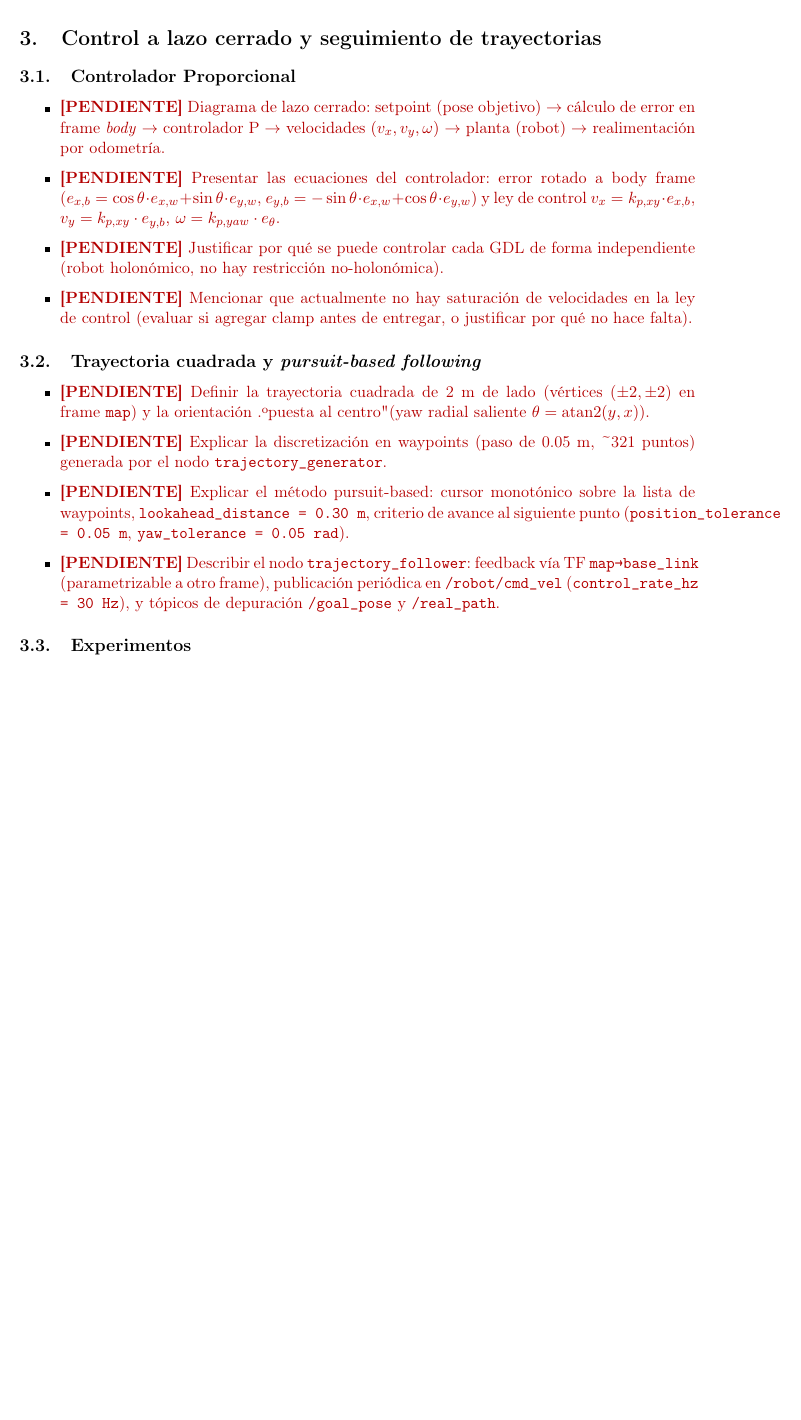
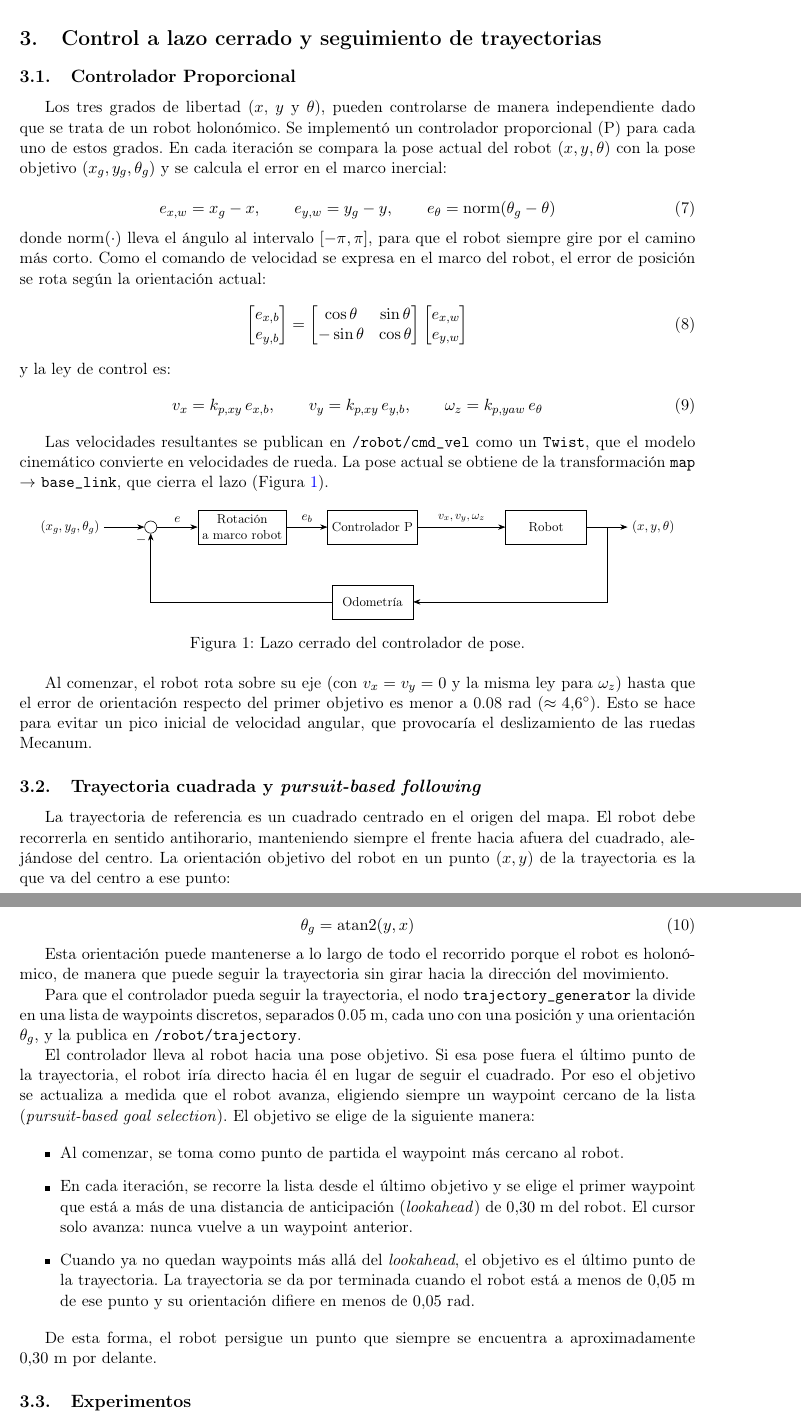
Before and after one commit to bravoivanagustin/TP_Final_Robotica, a LaTeX document (informe/Informe TP Final.tex): part of page 5 of 8 before the commit and two parts of pages 5 and 6 of 8 after it, the two joined at a grey line, cut so that both start at the same text, the shorter picture padded with empty space. Compiled offline with pdfLaTeX.

Commit message:
escribo el controlador P y la trayectoria cuadrada con pursuit en el informe

```diff
--- a/informe/Informe TP Final.tex
+++ b/informe/Informe TP Final.tex
@@ -12,6 +12,8 @@
 \usepackage{booktabs}
 \usepackage{caption}
 \usepackage{subcaption}
+\usepackage{tikz}
+\usetikzlibrary{arrows.meta,positioning,calc,babel}
 
 \hypersetup{
     colorlinks=true,
@@ -165,20 +167,73 @@ La pose se inicializa en el origen del marco \texttt{odom}. Al procesar cada lec
 % =====================================================================
 \section{Control a lazo cerrado y seguimiento de trayectorias}
 \subsection{Controlador Proporcional}
-\begin{tareas}
-    \item \TODO{Diagrama de lazo cerrado: setpoint (pose objetivo) $\to$ cálculo de error en frame \emph{body} $\to$ controlador P $\to$ velocidades $(v_x, v_y, \omega)$ $\to$ planta (robot) $\to$ realimentación por odometría.}
-    \item \TODO{Presentar las ecuaciones del controlador: error rotado a body frame ($e_{x,b} = \cos\theta \cdot e_{x,w} + \sin\theta \cdot e_{y,w}$, $e_{y,b} = -\sin\theta \cdot e_{x,w} + \cos\theta \cdot e_{y,w}$) y ley de control $v_x = k_{p,xy} \cdot e_{x,b}$, $v_y = k_{p,xy} \cdot e_{y,b}$, $\omega = k_{p,yaw} \cdot e_\theta$.}
-    \item \TODO{Justificar por qué se puede controlar cada GDL de forma independiente (robot holonómico, no hay restricción no-holonómica).}
-    \item \TODO{Mencionar que actualmente no hay saturación de velocidades en la ley de control (evaluar si agregar clamp antes de entregar, o justificar por qué no hace falta).}
-\end{tareas}
+
+Los tres grados de libertad ($x$, $y$ y $\theta$), pueden controlarse de manera independiente dado que se trata de un robot holonómico. Se implementó un controlador proporcional (P) para cada uno de estos grados. En cada iteración se compara la pose actual del robot $(x, y, \theta)$ con la pose objetivo $(x_g, y_g, \theta_g)$ y se calcula el error en el marco inercial:
+
+\begin{equation}
+e_{x,w} = x_g - x, \qquad e_{y,w} = y_g - y, \qquad e_\theta = \mathrm{norm}(\theta_g - \theta)
+\end{equation}
+donde $\mathrm{norm}(\cdot)$ lleva el ángulo al intervalo $[-\pi, \pi]$, para que el robot siempre gire por el camino más corto. Como el comando de velocidad se expresa en el marco del robot, el error de posición se rota según la orientación actual:
+\begin{equation}
+\begin{bmatrix} e_{x,b} \\ e_{y,b} \end{bmatrix} =
+\begin{bmatrix} \cos\theta & \sin\theta \\ -\sin\theta & \cos\theta \end{bmatrix}
+\begin{bmatrix} e_{x,w} \\ e_{y,w} \end{bmatrix}
+\end{equation}
+y la ley de control es:
+\begin{equation}
+v_x = k_{p,xy}\, e_{x,b}, \qquad v_y = k_{p,xy}\, e_{y,b}, \qquad \omega_z = k_{p,yaw}\, e_\theta
+\label{eq:ley_control}
+\end{equation}
+
+Las velocidades resultantes se publican en \texttt{/robot/cmd\_vel} como un \texttt{Twist}, que el modelo cinemático convierte en velocidades de rueda. La pose actual se obtiene de la transformación \texttt{map} $\rightarrow$ \texttt{base\_link}, que cierra el lazo (Figura~\ref{fig:lazo_cerrado}).
+
+\begin{figure}[h]
+\centering
+\begin{tikzpicture}[scale=0.8, transform shape, node distance=2.2cm, >=Stealth,
+  blk/.style={draw, rectangle, minimum width=2.4cm, minimum height=1cm, align=center}]
+  \node (sp) {$(x_g,y_g,\theta_g)$};
+  \node[circle, draw, right=1.2cm of sp] (sum) {};
+  \node[blk, right=1.2cm of sum] (rot) {Rotación\\a marco robot};
+  \node[blk, right=1.2cm of rot] (p) {Controlador P};
+  \node[blk, right=2.6cm of p] (rob) {Robot};
+  \node[right=1.2cm of rob] (out) {$(x,y,\theta)$};
+  \node[blk, below=1.2cm of p] (odo) {Odometría};
+  \draw[->] (sp) -- (sum);
+  \draw[->] (sum) -- node[above] {$e$} (rot);
+  \draw[->] (rot) -- node[above] {$e_b$} (p);
+  \draw[->] (p) -- node[above, font=\small] {$v_x,v_y,\omega_z$} (rob);
+  \draw[->] (rob) -- (out);
+  \draw[->] ($(rob.east)+(0.6,0)$) |- (odo.east);
+  \draw[->] (odo.west) -| node[pos=0.95, left] {$-$} (sum.south);
+\end{tikzpicture}
+\caption{Lazo cerrado del controlador de pose.}
+\label{fig:lazo_cerrado}
+\end{figure}
+
+Al comenzar, el robot rota sobre su eje (con $v_x = v_y = 0$ y la misma ley para $\omega_z$) hasta que el error de orientación respecto del primer objetivo es menor a 0.08~rad ($\approx 4.6^\circ$). Esto se hace para evitar un pico inicial de velocidad angular, que provocaría el deslizamiento de las ruedas Mecanum.
 
 \subsection{Trayectoria cuadrada y \emph{pursuit-based following}}
-\begin{tareas}
-    \item \TODO{Definir la trayectoria cuadrada de 2 m de lado (vértices $(\pm2,\pm2)$ en frame \texttt{map}) y la orientación "opuesta al centro" (yaw radial saliente $\theta = \mathrm{atan2}(y,x)$).}
-    \item \TODO{Explicar la discretización en waypoints (paso de 0.05 m, \textasciitilde321 puntos) generada por el nodo \texttt{trajectory\_generator}.}
-    \item \TODO{Explicar el método pursuit-based: cursor monotónico sobre la lista de waypoints, \texttt{lookahead\_distance = 0.30 m}, criterio de avance al siguiente punto (\texttt{position\_tolerance = 0.05 m}, \texttt{yaw\_tolerance = 0.05 rad}).}
-    \item \TODO{Describir el nodo \texttt{trajectory\_follower}: feedback vía TF \texttt{map→base\_link} (parametrizable a otro frame), publicación periódica en \texttt{/robot/cmd\_vel} (\texttt{control\_rate\_hz = 30 Hz}), y tópicos de depuración \texttt{/goal\_pose} y \texttt{/real\_path}.}
-\end{tareas}
+
+La trayectoria de referencia es un cuadrado centrado en el origen del mapa. El robot debe recorrerla en sentido antihorario, manteniendo siempre el frente hacia afuera del cuadrado, alejándose del centro. La orientación objetivo del robot en un punto $(x,y)$ de la trayectoria es la que va del centro a ese punto:
+
+\begin{equation}
+\theta_g = \mathrm{atan2}(y, x)
+\end{equation}
+
+Esta orientación puede mantenerse a lo largo de todo el recorrido porque el robot es holonómico, de manera que puede seguir la trayectoria sin girar hacia la dirección del movimiento.
+
+Para que el controlador pueda seguir la trayectoria, el nodo \texttt{trajectory\_generator} la divide en una lista de waypoints discretos, separados 0.05~m, cada uno con una posición y una orientación $\theta_g$, y la publica en \texttt{/robot/trajectory}.
+
+El controlador lleva al robot hacia una pose objetivo. Si esa pose fuera el último punto de la trayectoria, el robot iría directo hacia él en lugar de seguir el cuadrado. Por eso el objetivo se actualiza a medida que el robot avanza, eligiendo siempre un waypoint cercano de la lista (\emph{pursuit-based goal selection}). El objetivo se elige de la siguiente manera:
+
+\begin{itemize}
+    \item Al comenzar, se toma como punto de partida el waypoint más cercano al robot.
+    \item En cada iteración, se recorre la lista desde el último objetivo y se elige el primer waypoint que está a más de una distancia de anticipación (\emph{lookahead}) de $0.30$~m del robot. El cursor solo avanza: nunca vuelve a un waypoint anterior.
+    \item Cuando ya no quedan waypoints más allá del \emph{lookahead}, el objetivo es el último punto de la trayectoria. La trayectoria se da por terminada cuando el robot está a menos de $0.05$~m de ese punto y su orientación difiere en menos de $0.05$~rad.
+\end{itemize}
+
+De esta forma, el robot persigue un punto que siempre se encuentra a aproximadamente $0.30$~m por delante.
+
 
 \subsection{Experimentos}
 \begin{tareas}
```
